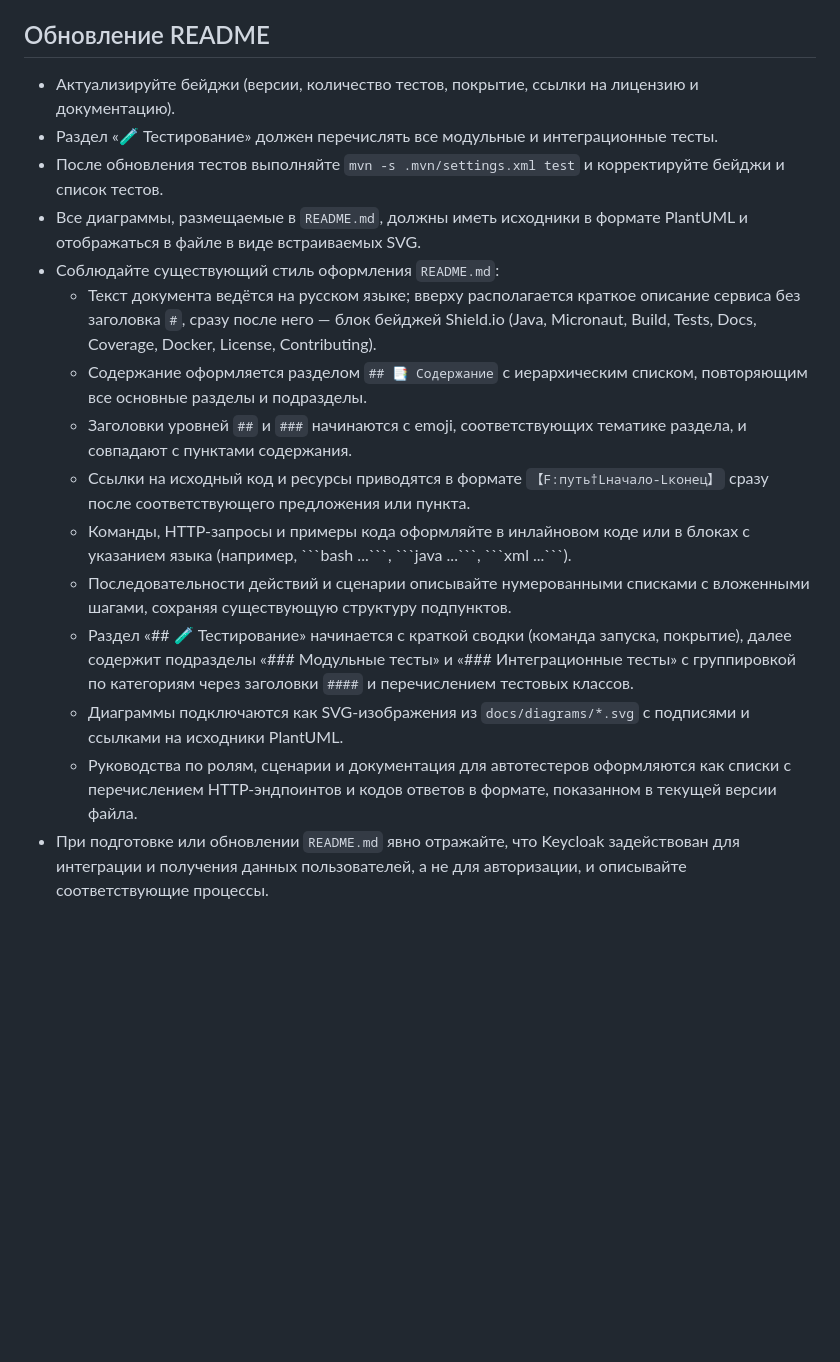
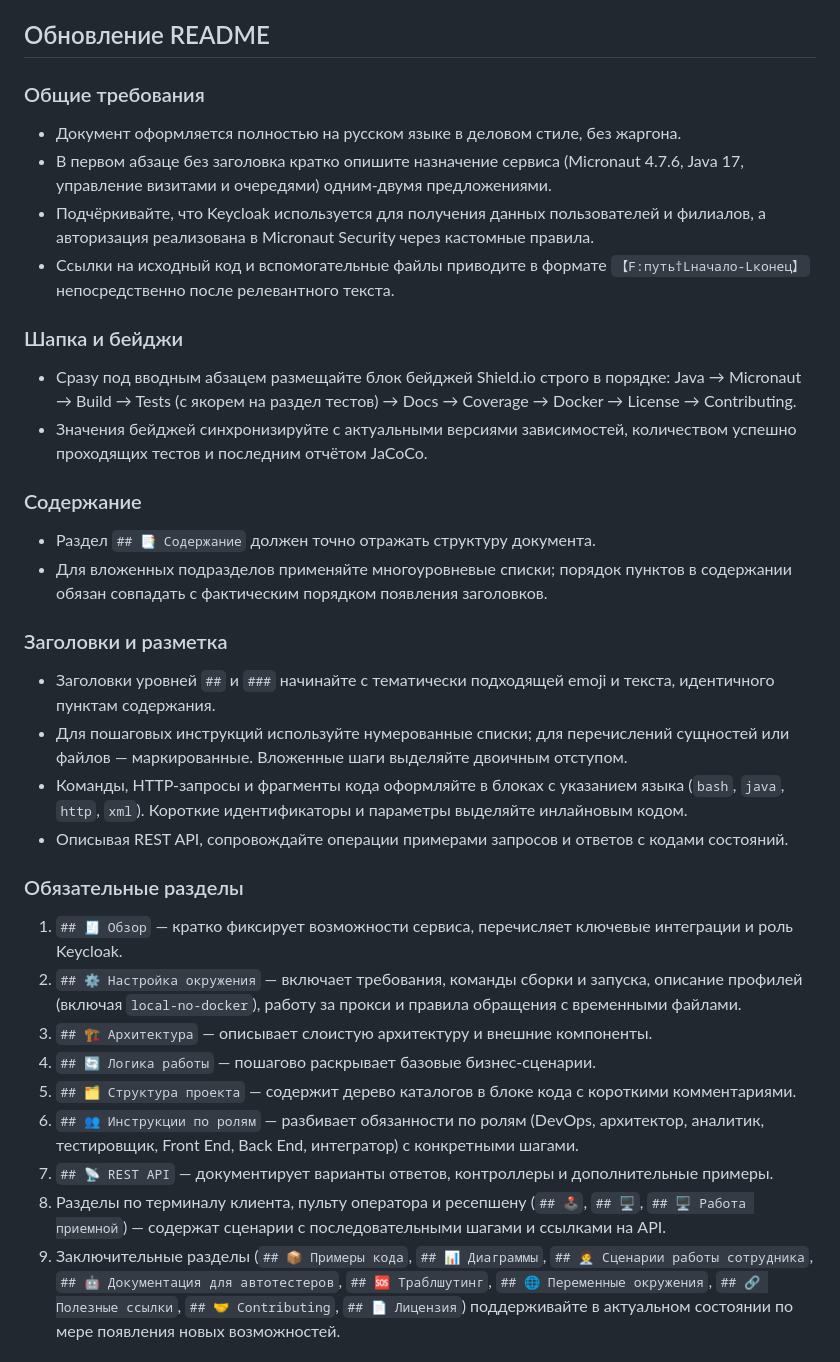
Before and after one commit to psokolov25/VisitManager, a Markdown page: AGENTS.md, the part around the change printed below. Rendered like a GitHub page; blank space fills up the shorter version.

Commit message:
docs: расширяю правила оформления README

````diff
--- a/AGENTS.md
+++ b/AGENTS.md
@@ -54,18 +54,34 @@
   Расчёт следует методическим рекомендациям Минцифры России по выбору моделей лицензирования отечественного ПО.
 
 ## Обновление README
-- Актуализируйте бейджи (версии, количество тестов, покрытие, ссылки на лицензию и документацию).
-- Раздел «🧪 Тестирование» должен перечислять все модульные и интеграционные тесты.
-- После обновления тестов выполняйте `mvn -s .mvn/settings.xml test` и корректируйте бейджи и список тестов.
-- Все диаграммы, размещаемые в `README.md`, должны иметь исходники в формате PlantUML и отображаться в файле в виде встраиваемых SVG.
-- Соблюдайте существующий стиль оформления `README.md`:
-  - Текст документа ведётся на русском языке; вверху располагается краткое описание сервиса без заголовка `#`, сразу после него — блок бейджей Shield.io (Java, Micronaut, Build, Tests, Docs, Coverage, Docker, License, Contributing).
-  - Содержание оформляется разделом `## 📑 Содержание` с иерархическим списком, повторяющим все основные разделы и подразделы.
-  - Заголовки уровней `##` и `###` начинаются с emoji, соответствующих тематике раздела, и совпадают с пунктами содержания.
-  - Ссылки на исходный код и ресурсы приводятся в формате `【F:путь†Lначало-Lконец】` сразу после соответствующего предложения или пункта.
-  - Команды, HTTP-запросы и примеры кода оформляйте в инлайновом коде или в блоках с указанием языка (например, \`\`\`bash ...\`\`\`, \`\`\`java ...\`\`\`, \`\`\`xml ...\`\`\`).
-  - Последовательности действий и сценарии описывайте нумерованными списками с вложенными шагами, сохраняя существующую структуру подпунктов.
-  - Раздел «## 🧪 Тестирование» начинается с краткой сводки (команда запуска, покрытие), далее содержит подразделы «### Модульные тесты» и «### Интеграционные тесты» с группировкой по категориям через заголовки `####` и перечислением тестовых классов.
-  - Диаграммы подключаются как SVG-изображения из `docs/diagrams/*.svg` с подписями и ссылками на исходники PlantUML.
-  - Руководства по ролям, сценарии и документация для автотестеров оформляются как списки с перечислением HTTP-эндпоинтов и кодов ответов в формате, показанном в текущей версии файла.
-- При подготовке или обновлении `README.md` явно отражайте, что Keycloak задействован для интеграции и получения данных пользователей, а не для авторизации, и описывайте соответствующие процессы.
+### Общие требования
+- Документ оформляется полностью на русском языке в деловом стиле, без жаргона.
+- В первом абзаце без заголовка кратко опишите назначение сервиса (Micronaut 4.7.6, Java 17, управление визитами и очередями) одним-двумя предложениями.
+- Подчёркивайте, что Keycloak используется для получения данных пользователей и филиалов, а авторизация реализована в Micronaut Security через кастомные правила.
+- Ссылки на исходный код и вспомогательные файлы приводите в формате `【F:путь†Lначало-Lконец】` непосредственно после релевантного текста.
+
+### Шапка и бейджи
+- Сразу под вводным абзацем размещайте блок бейджей Shield.io строго в порядке: Java → Micronaut → Build → Tests (с якорем на раздел тестов) → Docs → Coverage → Docker → License → Contributing.
+- Значения бейджей синхронизируйте с актуальными версиями зависимостей, количеством успешно проходящих тестов и последним отчётом JaCoCo.
+
+### Содержание
+- Раздел `## 📑 Содержание` должен точно отражать структуру документа.
+- Для вложенных подразделов применяйте многоуровневые списки; порядок пунктов в содержании обязан совпадать с фактическим порядком появления заголовков.
+
+### Заголовки и разметка
+- Заголовки уровней `##` и `###` начинайте с тематически подходящей emoji и текста, идентичного пунктам содержания.
+- Для пошаговых инструкций используйте нумерованные списки; для перечислений сущностей или файлов — маркированные. Вложенные шаги выделяйте двоичным отступом.
+- Команды, HTTP-запросы и фрагменты кода оформляйте в блоках с указанием языка (```bash```, ```java```, ```http```, ```xml```). Короткие идентификаторы и параметры выделяйте инлайновым кодом.
+- Описывая REST API, сопровождайте операции примерами запросов и ответов с кодами состояний.
+
+### Обязательные разделы
+1. `## 🧾 Обзор` — кратко фиксирует возможности сервиса, перечисляет ключевые интеграции и роль Keycloak.
+2. `## ⚙️ Настройка окружения` — включает требования, команды сборки и запуска, описание профилей (включая `local-no-docker`), работу за прокси и правила обращения с временными файлами.
+3. `## 🏗️ Архитектура` — описывает слоистую архитектуру и внешние компоненты.
+4. `## 🔄 Логика работы` — пошагово раскрывает базовые бизнес-сценарии.
+5. `## 🗂️ Структура проекта` — содержит дерево каталогов в блоке кода с короткими комментариями.
+6. `## 👥 Инструкции по ролям` — разбивает обязанности по ролям (DevOps, архитектор, аналитик, тестировщик, Front End, Back End, интегратор) с конкретными шагами.
+7. `## 📡 REST API` — документирует варианты ответов, контроллеры и дополнительные примеры.
+8. Разделы по терминалу клиента, пульту оператора и ресепшену (`## 🕹️`, `## 🖥️`, `## 🖥️ Работа приемной`) — содержат сценарии с последовательными шагами и ссылками на API.
+9. Заключительные разделы (`## 📦 Примеры кода`, `## 📊 Диаграммы`, `## 🧑‍💼 Сценарии работы сотрудника`, `## 🤖 Документация для автотестеров`, `## 🆘 Траблшутинг`, `## 🌐 Переменные окружения`, `## 🔗 Полезные ссылки`, `## 🤝 Contributing`, `## 📄 Лицензия`) поддерживайте в актуальном состоянии по мере появления новых возможностей.
+
````
Also changed, not shown: other parts of AGENTS.md (+18 -0 lines).
